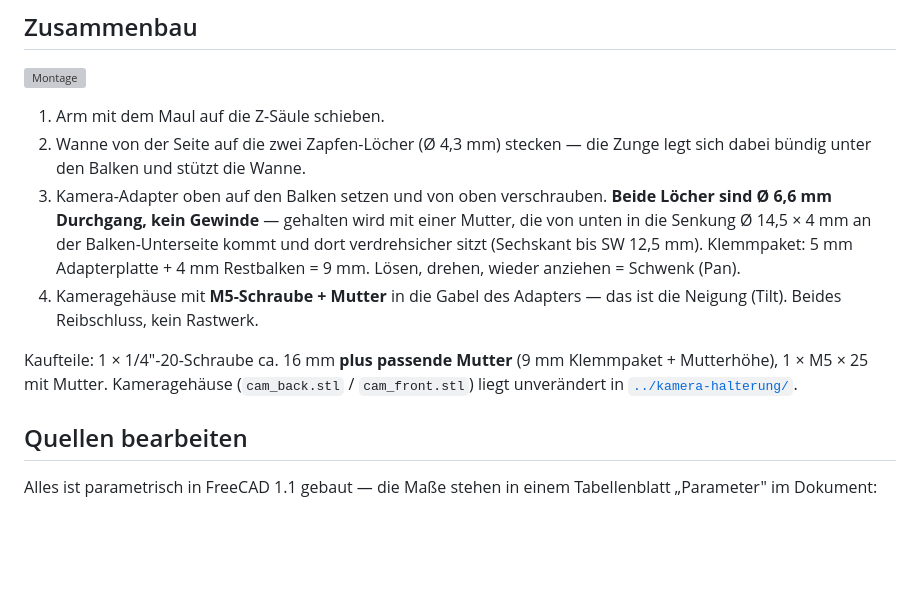
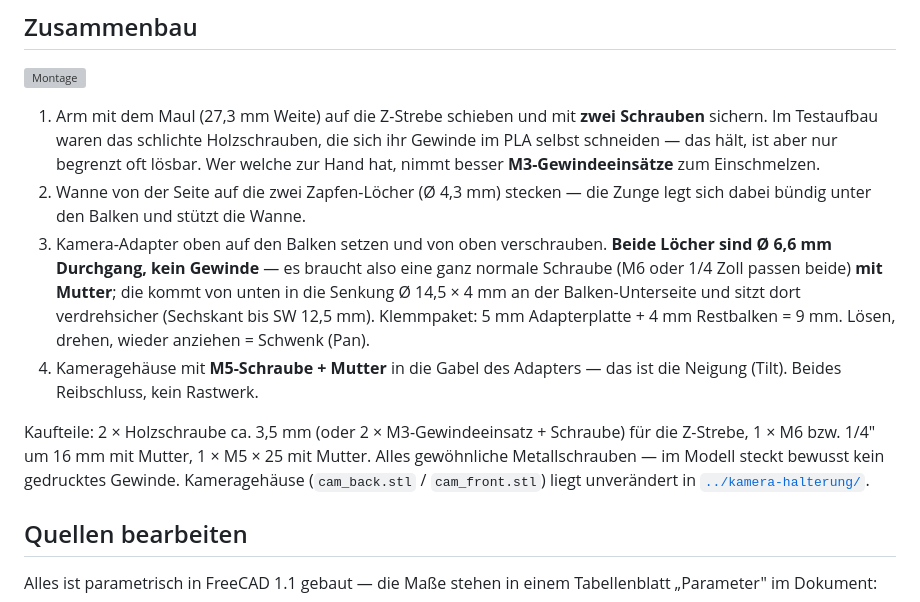
Before and after one commit to raspberry-tips/arduino-uno-q-projects, a Markdown page: kamera-halterung-v2/README.md, the part around the change. Drawn GitHub-style; blank space fills up the shorter version; grey boxes are pictures that could not be loaded.

Commit message:
Halterung v2: README.md

```diff
--- a/kamera-halterung-v2/README.md
+++ b/kamera-halterung-v2/README.md
@@ -33,22 +33,28 @@ der real montiert ist.
 
 ![Montage](renderings/montage-seite.png)
 
-1. Arm mit dem Maul auf die Z-Säule schieben.
+1. Arm mit dem Maul (27,3 mm Weite) auf die Z-Strebe schieben und mit **zwei
+   Schrauben** sichern. Im Testaufbau waren das schlichte Holzschrauben, die
+   sich ihr Gewinde im PLA selbst schneiden — das hält, ist aber nur begrenzt
+   oft lösbar. Wer welche zur Hand hat, nimmt besser **M3-Gewindeeinsätze**
+   zum Einschmelzen.
 2. Wanne von der Seite auf die zwei Zapfen-Löcher (Ø 4,3 mm) stecken — die
    Zunge legt sich dabei bündig unter den Balken und stützt die Wanne.
 3. Kamera-Adapter oben auf den Balken setzen und von oben verschrauben.
-   **Beide Löcher sind Ø 6,6 mm Durchgang, kein Gewinde** — gehalten wird mit
-   einer Mutter, die von unten in die Senkung Ø 14,5 × 4 mm an der
-   Balken-Unterseite kommt und dort verdrehsicher sitzt (Sechskant bis
-   SW 12,5 mm). Klemmpaket: 5 mm Adapterplatte + 4 mm Restbalken = 9 mm.
+   **Beide Löcher sind Ø 6,6 mm Durchgang, kein Gewinde** — es braucht also
+   eine ganz normale Schraube (M6 oder 1/4 Zoll passen beide) **mit Mutter**;
+   die kommt von unten in die Senkung Ø 14,5 × 4 mm an der Balken-Unterseite
+   und sitzt dort verdrehsicher (Sechskant bis SW 12,5 mm). Klemmpaket:
+   5 mm Adapterplatte + 4 mm Restbalken = 9 mm.
    Lösen, drehen, wieder anziehen = Schwenk (Pan).
 4. Kameragehäuse mit **M5-Schraube + Mutter** in die Gabel des Adapters —
    das ist die Neigung (Tilt). Beides Reibschluss, kein Rastwerk.
 
-Kaufteile: 1 × 1/4"-20-Schraube ca. 16 mm **plus passende Mutter** (9 mm
-Klemmpaket + Mutterhöhe), 1 × M5 × 25 mit Mutter. Kameragehäuse
-(`cam_back.stl` / `cam_front.stl`) liegt unverändert in
-[`../kamera-halterung/`](../kamera-halterung/).
+Kaufteile: 2 × Holzschraube ca. 3,5 mm (oder 2 × M3-Gewindeeinsatz + Schraube)
+für die Z-Strebe, 1 × M6 bzw. 1/4" um 16 mm mit Mutter, 1 × M5 × 25 mit
+Mutter. Alles gewöhnliche Metallschrauben — im Modell steckt bewusst kein
+gedrucktes Gewinde. Kameragehäuse (`cam_back.stl` / `cam_front.stl`) liegt
+unverändert in [`../kamera-halterung/`](../kamera-halterung/).
 
 ## Quellen bearbeiten
 
```
